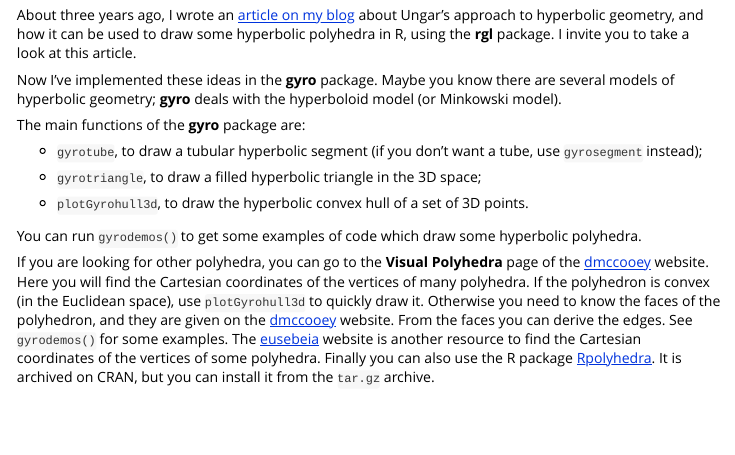
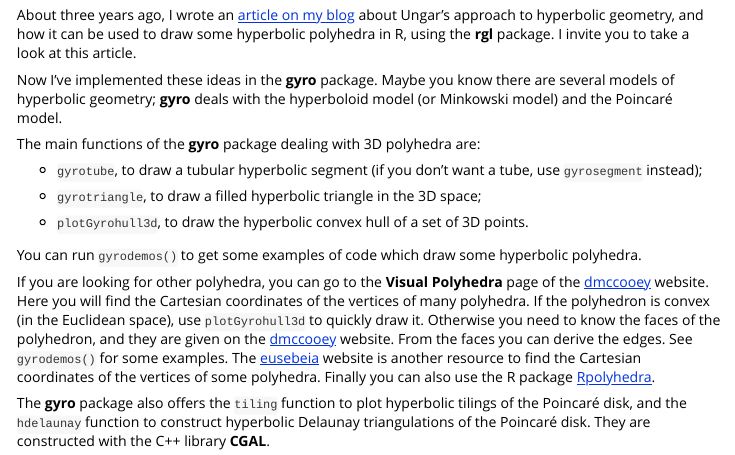
Before and after one commit to stla/gyro, an R Markdown document (vignettes/getstarted.Rmd): the page in a window 1100 px wide, from 120 px down. Rendered offline with R 4.5, knitr and Pandoc, with nearby package versions.

Commit message:
updated vignette

```diff
--- a/vignettes/getstarted.Rmd
+++ b/vignettes/getstarted.Rmd
@@ -29,9 +29,9 @@ a look at this article.
 
 Now I've implemented these ideas in the **gyro** package. Maybe you know there
 are several models of hyperbolic geometry; **gyro** deals with the hyperboloid
-model (or Minkowski model).
+model (or Minkowski model) and the Poincaré model.
 
-The main functions of the **gyro** package are:
+The main functions of the **gyro** package dealing with 3D polyhedra are:
 
 - `gyrotube`, to draw a tubular hyperbolic segment (if you don't want a tube,
 use `gyrosegment` instead);
@@ -54,4 +54,8 @@ examples. The [eusebeia](http://eusebeia.dyndns.org/4d/index) website is
 another resource to find the Cartesian coordinates of the vertices of some
 polyhedra. Finally you can also use the R package
 [Rpolyhedra](https://CRAN.R-project.org/package=Rpolyhedra).
-It is archived on CRAN, but you can install it from the `tar.gz` archive.
+
+The **gyro** package also offers the `tiling` function to plot hyperbolic
+tilings of the Poincaré disk, and the `hdelaunay` function to construct
+hyperbolic Delaunay triangulations of the Poincaré disk. They are constructed
+with the C++ library **CGAL**.
```
